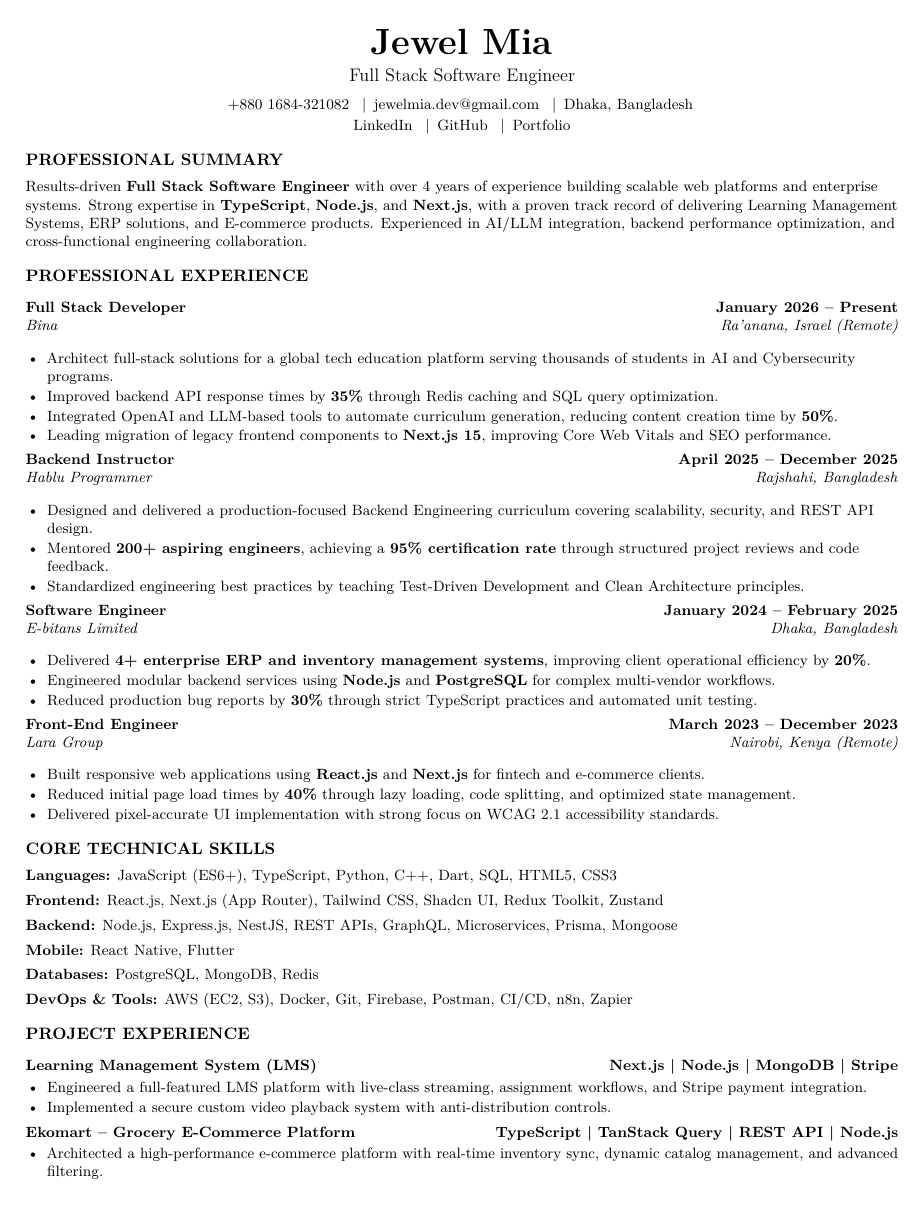
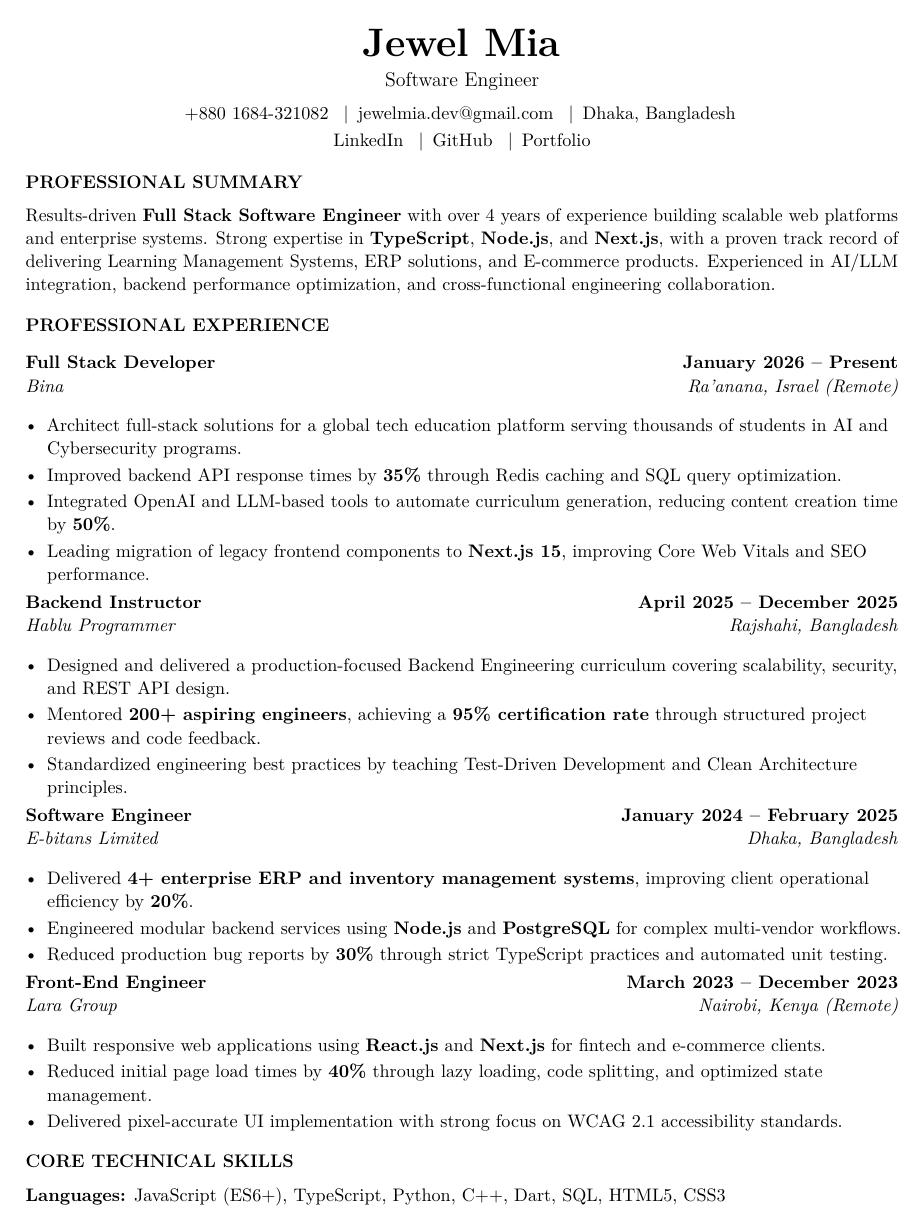
Before and after one commit to jewel1269/Biker-Zone, a LaTeX document (template.tex): page 1 of 2. Compiled offline with pdfLaTeX.

Commit message:
Increase resume font size and refine clean layout
Co-authored-by: Jewel Mia <jewel1269@users.noreply.github.com>

```diff
--- a/template.tex
+++ b/template.tex
@@ -1,4 +1,4 @@
-\documentclass[letterpaper,10.5pt]{article}
+\documentclass[letterpaper,11pt]{article}
 
 % -----------------------------------------------------------
 % PACKAGES
@@ -27,18 +27,19 @@
 \setlength{\parindent}{0pt}
 \setlength{\tabcolsep}{0pt}
 \raggedright
+\linespread{1.03}
 \urlstyle{same}
 
 % -----------------------------------------------------------
 % SECTION FORMATTING
 % -----------------------------------------------------------
 \titleformat{\section}
-  {\fontsize{10pt}{11pt}\bfseries\uppercase}
+  {\fontsize{11pt}{13pt}\selectfont\bfseries\uppercase}
   {}
   {0em}
   {}
 
-\titlespacing{\section}{0pt}{10pt}{5pt}
+\titlespacing{\section}{0pt}{11pt}{6pt}
 
 % -----------------------------------------------------------
 % CUSTOM COMMANDS
@@ -46,29 +47,29 @@
 \newcommand{\resumeSubheading}[4]{%
   \vspace{2pt}
   \begin{tabularx}{\linewidth}{@{}X r@{}}
-    \textbf{#1} & \textbf{\small #2} \\
-    \textit{\small #3} & \textit{\small #4}
+    \textbf{#1} & \textbf{#2} \\
+    \textit{#3} & \textit{#4}
   \end{tabularx}
   \vspace{1pt}
 }
 
 \newcommand{\resumeItem}[1]{%
-  \item \small{#1}
+  \item #1
 }
 
 \newcommand{\projectHeading}[2]{%
   \vspace{2pt}
   \begin{tabularx}{\linewidth}{@{}X r@{}}
-    \textbf{\small #1} & \textbf{\small #2}
+    \textbf{#1} & \textbf{#2}
   \end{tabularx}
 }
 
 \newcommand{\skillRow}[2]{%
-  \item \small{\textbf{#1:} #2}
+  \item \textbf{#1:} #2
 }
 
 \newenvironment{resumeItemList}{%
-  \begin{itemize}[leftmargin=0.18in, label=\textbullet, itemsep=1pt, topsep=2pt, parsep=0pt]
+  \begin{itemize}[leftmargin=0.18in, label=\textbullet, itemsep=2pt, topsep=2pt, parsep=0pt]
 }{%
   \end{itemize}
 }
@@ -82,9 +83,8 @@
 % HEADER
 % -----------------------------------------------------------
 \begin{center}
-  {\fontsize{22pt}{24pt}\selectfont\bfseries Jewel Mia}\\[4pt]
-  {\fontsize{11pt}{13pt}\selectfont Full Stack Software Engineer}\\[6pt]
-  \small
+  {\fontsize{24pt}{26pt}\selectfont\bfseries Jewel Mia}\\[4pt]
+  {\fontsize{12pt}{14pt}\selectfont Software Engineer}\\[6pt]
   \href{tel:+8801684321082}{+880 1684-321082}
   \enspace\textbar\enspace
   \href{mailto:jewelmia.dev@gmail.com}{jewelmia.dev@gmail.com}
@@ -101,7 +101,6 @@
 % PROFESSIONAL SUMMARY
 % -----------------------------------------------------------
 \section{Professional Summary}
-\small
 Results-driven \textbf{Full Stack Software Engineer} with over 4 years of experience building scalable web platforms and enterprise systems. Strong expertise in \textbf{TypeScript}, \textbf{Node.js}, and \textbf{Next.js}, with a proven track record of delivering Learning Management Systems, ERP solutions, and E-commerce products. Experienced in AI/LLM integration, backend performance optimization, and cross-functional engineering collaboration.
 
 % -----------------------------------------------------------
```
Also changed, not shown: template.tex (7 more changed lines).
